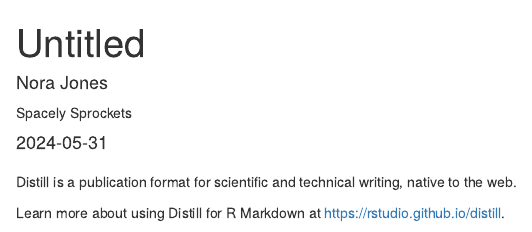
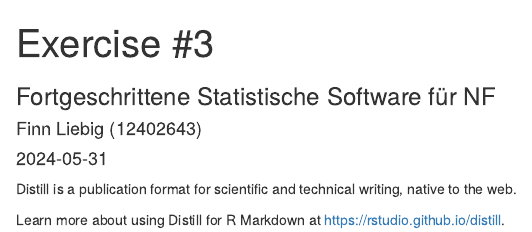
Before and after one commit to Finn-Thomas/-exeRcise-sheet-3, an R Markdown document (Blatt 3.Rmd): the page in a window 1100 px wide, from its top. Rendered offline with R 4.5, knitr and Pandoc, with nearby package versions; drawn as R Markdown's standard HTML page in place of the format the file asks for.

Commit message:
Header Change

```diff
--- a/Blatt 3.Rmd
+++ b/Blatt 3.Rmd
@@ -1,12 +1,7 @@
 ---
-title: "Untitled"
-description: |
-  A new article created using the Distill format.
-author:
-  - name: Nora Jones
-    url: https://example.com/norajones
-    affiliation: Spacely Sprockets
-    affiliation_url: https://example.com/spacelysprokets
+title: "Exercise #3"
+subtitle: "Fortgeschrittene Statistische Software für NF"
+author: "Finn Liebig (12402643)"
 date: "`r Sys.Date()`"
 output: distill::distill_article
 ---
```
